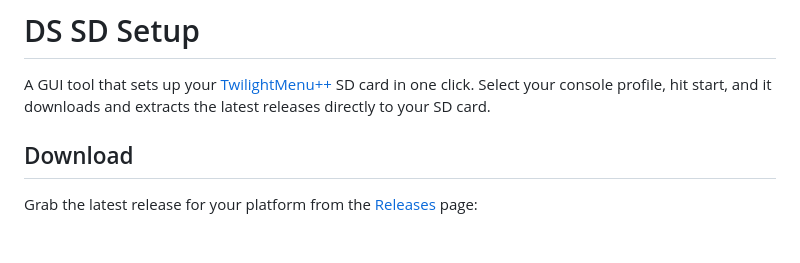
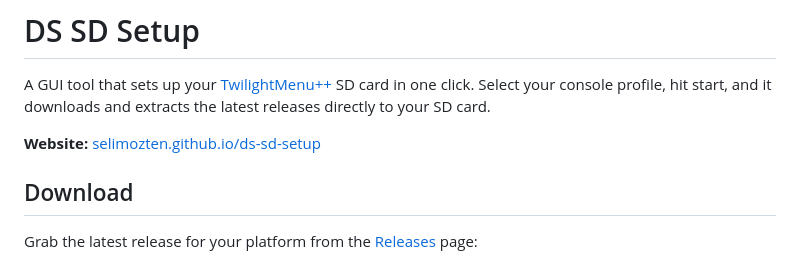
Before and after one commit to selimozten/ds-sd-setup, a Markdown page: README.md, the part around the change. GitHub-like rendering; blank space fills up the shorter version.

Commit message:
docs: add site link to README and repo homepage

```diff
--- a/README.md
+++ b/README.md
@@ -1,6 +1,8 @@
 # DS SD Setup
 
 A GUI tool that sets up your [TwilightMenu++](https://github.com/DS-Homebrew/TWiLightMenu) SD card in one click. Select your console profile, hit start, and it downloads and extracts the latest releases directly to your SD card.
+
+**Website:** [selimozten.github.io/ds-sd-setup](https://selimozten.github.io/ds-sd-setup/)
 
 ## Download
 
```
